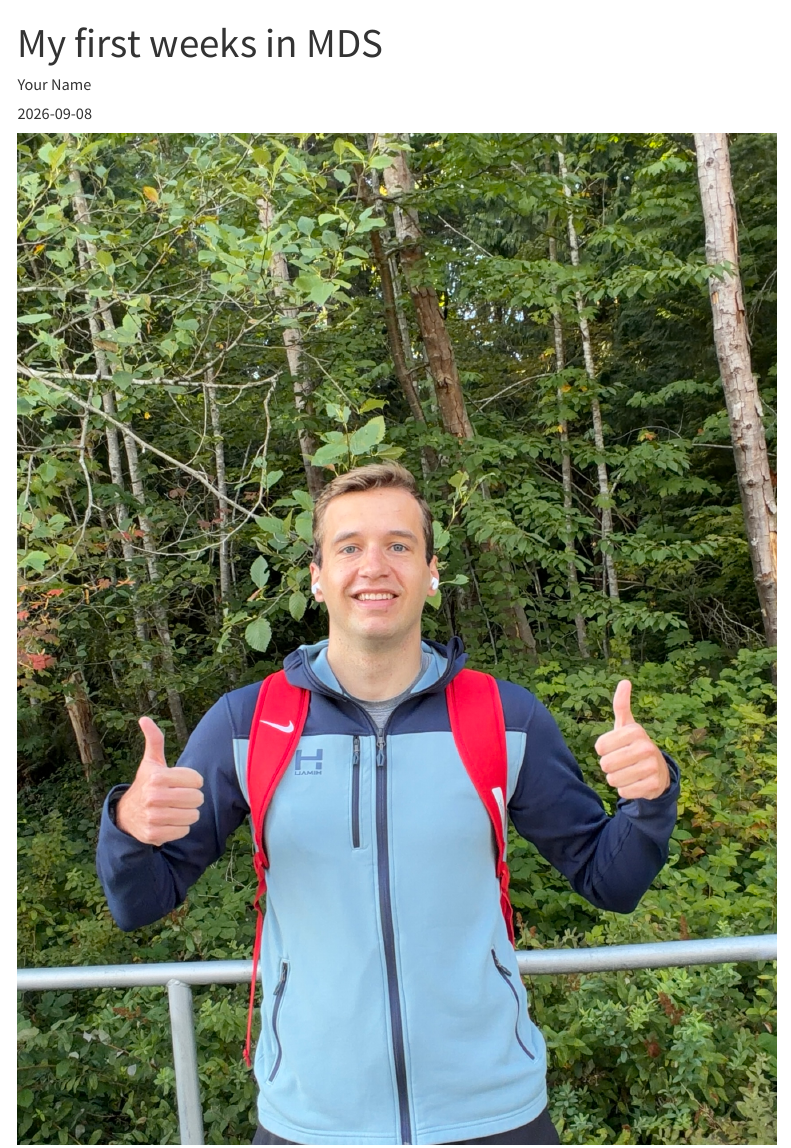
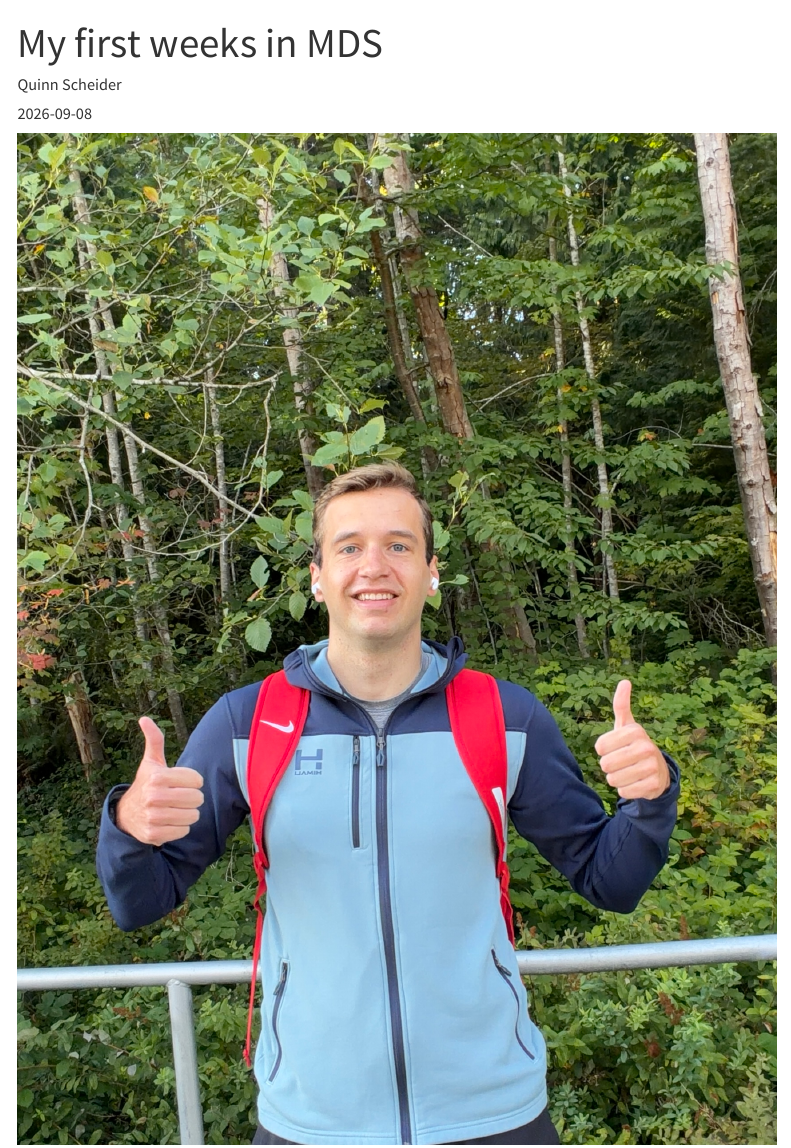
Before and after one commit to PuppyEars/PuppyEars.github.io, a Quarto document (posts/first-weeks/index.qmd): the page in a window 1100 px wide, from its top. Rendered offline with R 4.5, knitr and Pandoc in place of Quarto, with nearby package versions; menus at the side of the page are left out.

Commit message:
forget to change a section from your name to Quinn Scheider

```diff
--- a/posts/first-weeks/index.qmd
+++ b/posts/first-weeks/index.qmd
@@ -1,6 +1,6 @@
 ---
 title: "My first weeks in MDS"
-author: "Your Name"
+author: "Quinn Scheider"
 date: 2026-09-08
 ---
 
```
Also changed, not shown: 2 other files.
